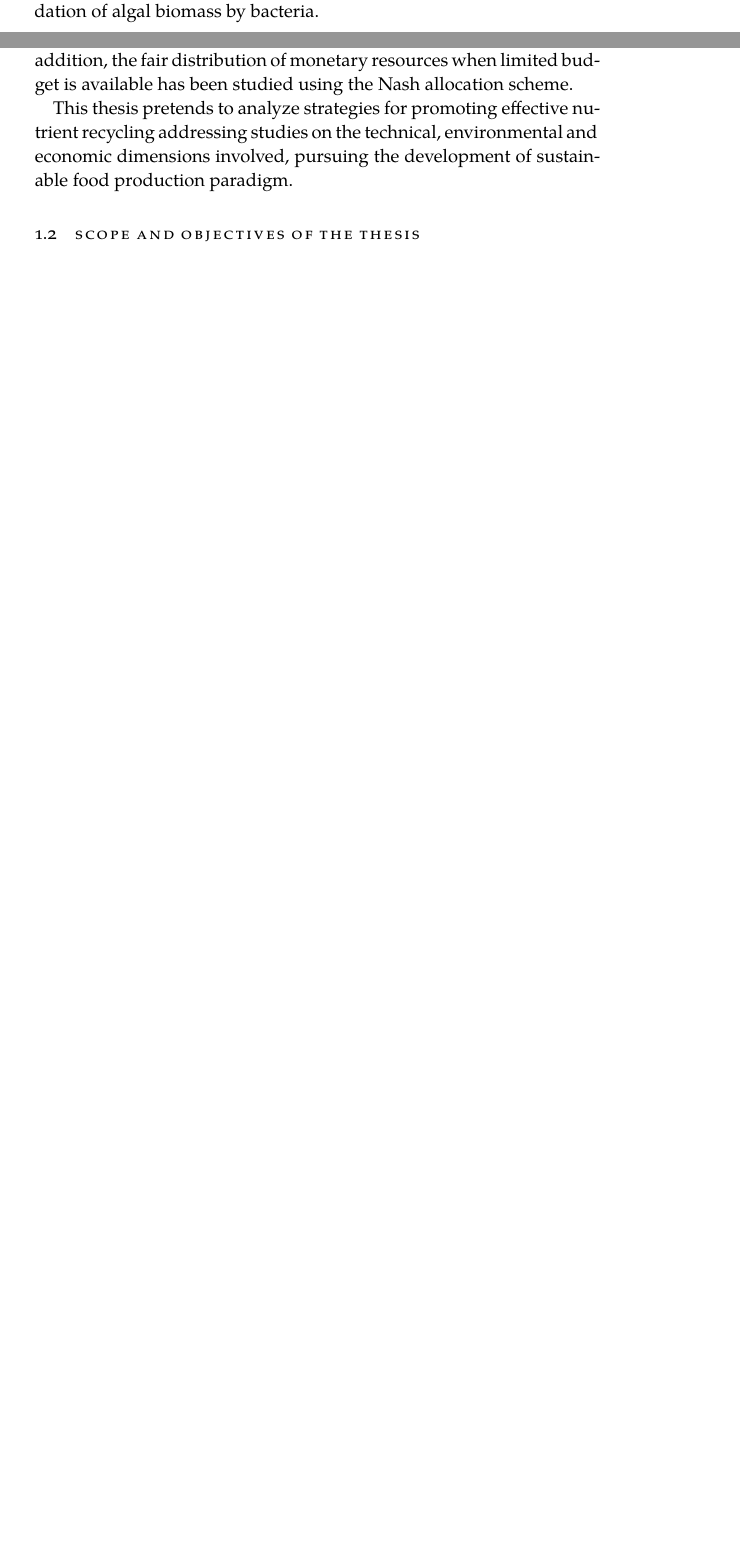
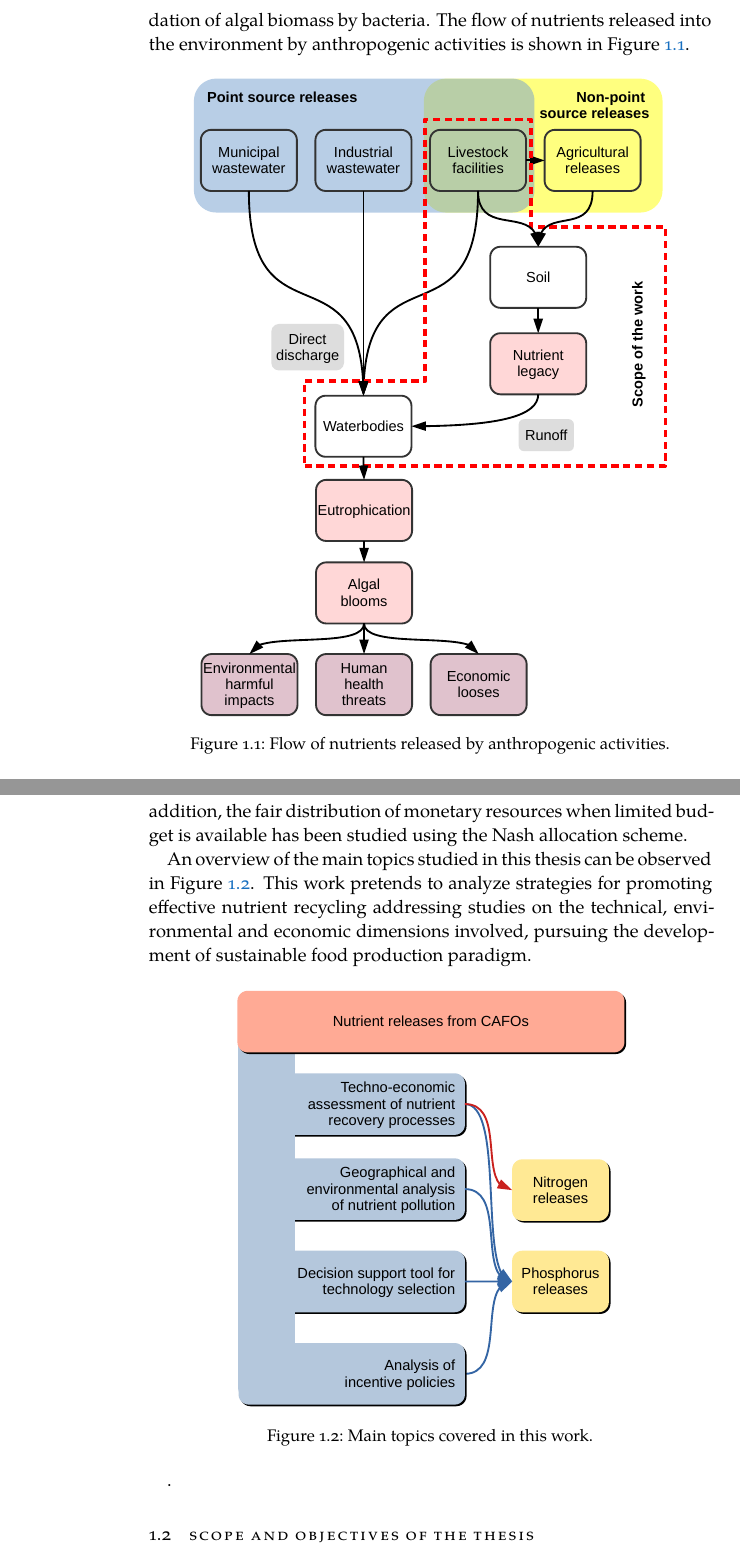
Before and after one commit to emartinher-PSEM3/PhDThesis, a LaTeX thesis (ClassicThesis.tex, which reads Chapters/Chapter01.tex): two parts of pages 15 and 19 of 32 before the commit and two parts of pages 16 and 20 of 32 after it, joined at a grey line, cut at the place of the change, the shorter picture padded with empty space. Compiled offline with XeLaTeX; a missing font is replaced by an installed copy or a similar font.

Commit message:
Intro with figs included

```diff
--- a/Chapters/Chapter01.tex
+++ b/Chapters/Chapter01.tex
@@ -54,7 +54,14 @@ Human population is experiencing a continuous growth since end of the Black Deat
 
 Despite these advancements have increased the productivity of agriculture and farming industries, multiple environmental impacts associated with them emerges, including water scarcity, greenhouse gases emissions, nutrient pollution of waterbodies, and soil degradation, among others. These threats must be carefully addressed in order to avoid the depletion of natural resources and reach a sustainable food production system.
 
-Focusing on the impacts derived from agriculture and farming on the nutrient cycles, it can be observed that the natural cycles of phosphorus and nitrogen have been altered these activities \citep{Bouwman2009}. Large amounts of nutrients are released into the environment in the form of synthetic fertilizers and livestock manure. Nitrogen and phosphorus are accumulated in soils, creating a nutrient legacy that is further transported to waterbodies by runoff. This process results in the eutrophication of waters, which can lead algal bloom episodes. Algal blooms are events resulting from the rapid increase of algae in a water system which can be promoted by an excess of nutrients in water, altering the normal functioning of the aquatic ecosystem. Some algal blooms can releases toxins, and they cause hypoxia as a consequence of the aerobic degradation of algal biomass by bacteria.
+Focusing on the impacts derived from agriculture and farming on the nutrient cycles, it can be observed that the natural cycles of phosphorus and nitrogen have been altered these activities \citep{Bouwman2009}. Large amounts of nutrients are released into the environment in the form of synthetic fertilizers and livestock manure. Nitrogen and phosphorus are accumulated in soils, creating a nutrient legacy that is further transported to waterbodies by runoff. This process results in the eutrophication of waters, which can lead algal bloom episodes. Algal blooms are events resulting from the rapid increase of algae in a water system which can be promoted by an excess of nutrients in water, altering the normal functioning of the aquatic ecosystem. Some algal blooms can releases toxins, and they cause hypoxia as a consequence of the aerobic degradation of algal biomass by bacteria. The flow of nutrients released into the environment by anthropogenic activities is shown in Figure \ref{fig:Ch1NutrientsFlow}.
+
+\begin{figure}[h]
+	\centering
+	\includegraphics[width=0.85\linewidth, trim={1cm 1cm 1cm 1cm},clip]{gfx/Chapter1/IntroFig1.pdf}
+	\caption{Flow of nutrients released by anthropogenic activities.}
+	\label{fig:Ch1NutrientsFlow}
+\end{figure}
 
 In addition to the environmental problems, the use of nutrients for food production also raises geopolitical concerns since phosphorus is one to the most sensitive elements to depletion. Phosphorus is a non-renewable material whose reserves are expeted to be depleted in the next 50 to 100 years, and no substitute material is currently known \citep{cordell2009story}. Conversely, synthetic nitrogen can be produced using the atmospheric N\textsubscript{2} as raw material through the Haber-Bosh process. However, nowadays this process relies on non-renewable energy sources, and therefore the production of synthetic nitrogen--based fertilizers is dependent on non-renewable resources as well.
 
@@ -72,7 +79,14 @@ In the United States, CAFOs are regulated under the Clean Water Act as point sou
 
 Considering the previously described aspects, we note that the regulation of the products obtained from nutrient recovery systems is not totally developed yet, although important efforts are being performed in order to set a comprehensive regulatory framework for the recycling of phosphorus and nitrogen. Furthermore, no regulation regarding the implementation of nutrient recovery processes has been developed either in the EU and the US. However, both regions have developed programs to study and promote the implementation of other technologies for the treatment of livestock waste, specially the deployment of anaerobic digestion systems. These programs could be a guideline for the development of nutrient recovery plans at CAFOs. In this regard, we have studied the impact of the implementation of nutrient recovery systems in the economy of CAFOs, either considering the deployment of standalone nutrient recovery processes or integrated with anaerobic digestion for the production of electricity. Moreover, incentive policies have been analyzed to minimize the negative impact of nutrient recovery on CAFOs economy using the Great LAkes area as case study. In addition, the fair distribution of monetary resources when limited budget is available has been studied using the Nash allocation scheme.
 
-This thesis pretends to analyze strategies for promoting effective nutrient recycling addressing studies on the technical, environmental and economic dimensions involved, pursuing the development of sustainable food production paradigm.
+An overview of the main topics studied in this thesis can be observed in Figure \ref{fig:Ch1WorkThesis}. This work pretends to analyze strategies for promoting effective nutrient recycling addressing studies on the technical, environmental and economic dimensions involved, pursuing the development of sustainable food production paradigm.
+
+\begin{figure}[h]
+	\centering
+	\includegraphics[width=0.7\linewidth, trim={1cm 1cm 1cm 1cm},clip]{gfx/Chapter1/IntroFig2.pdf}
+	\caption{Main topics covered in this work.}
+	\label{fig:Ch1WorkThesis}
+\end{figure}.
 
 
 \section{Scope and objectives of the thesis}
```
Also changed, not shown: ClassicThesis.pdf, 7 other files.
